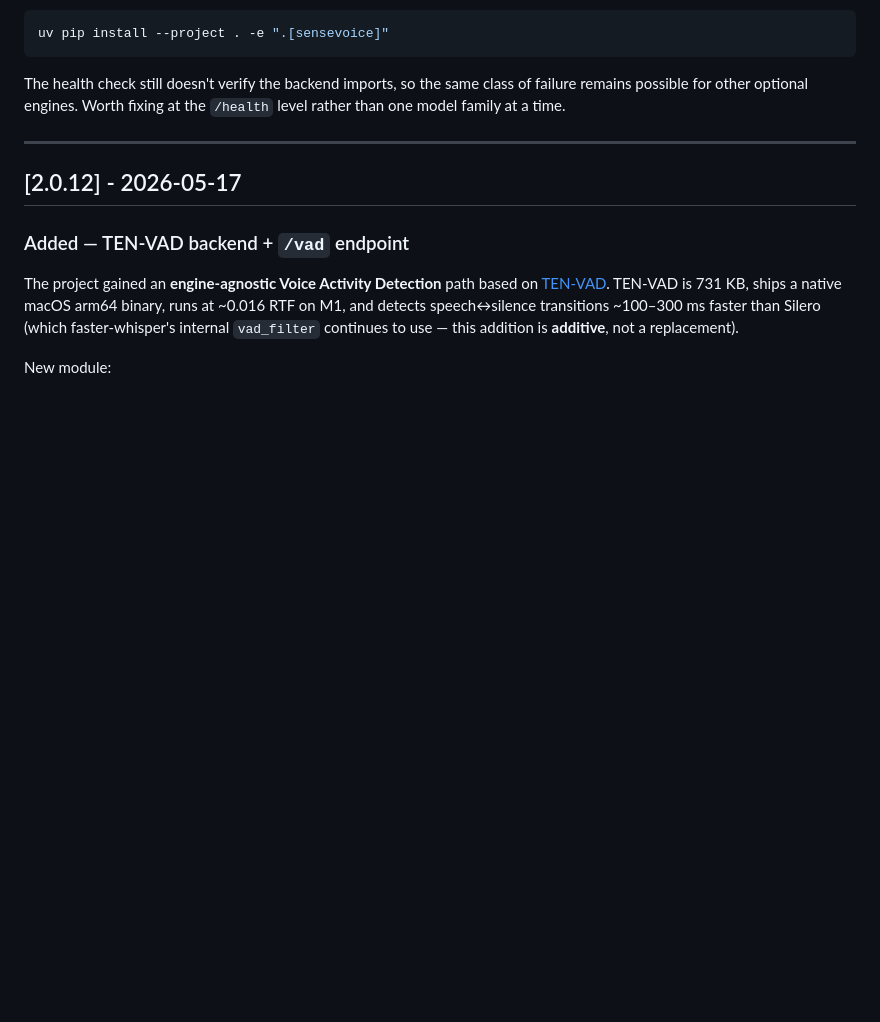
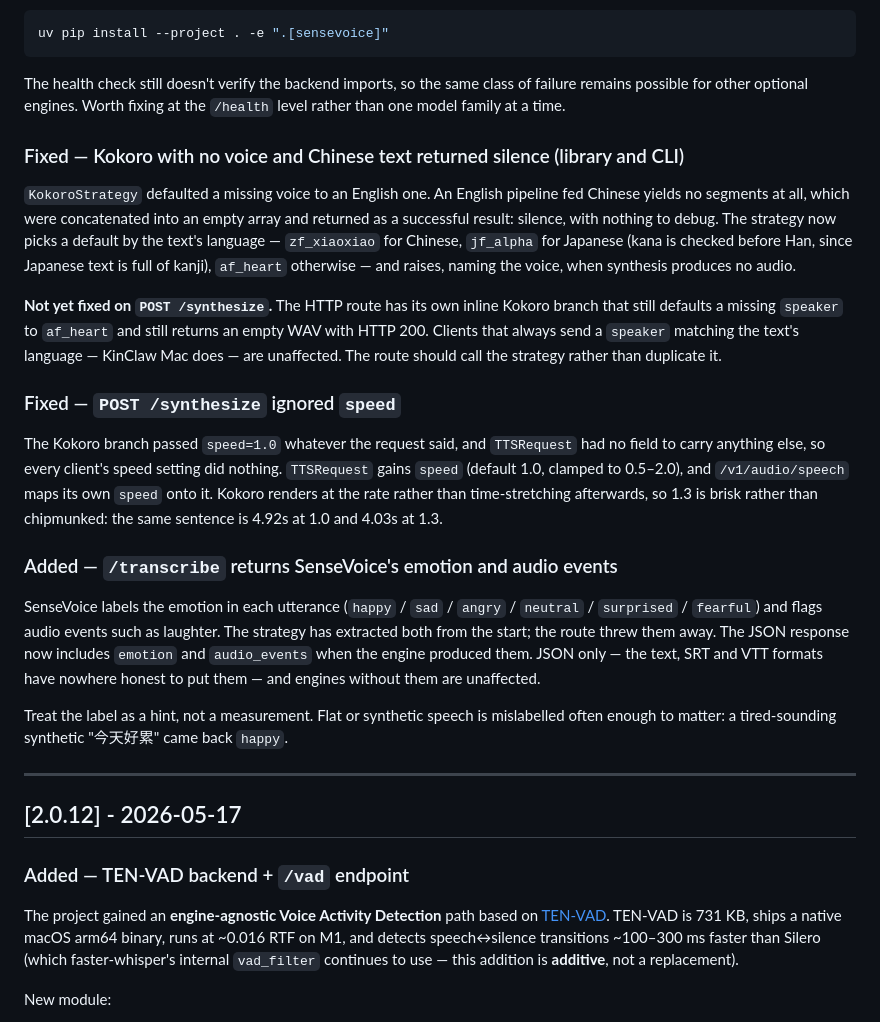
Before and after one commit to LocalKinAI/localkin-service-audio, a Markdown page: CHANGELOG.md, the part around the change. Rendered like a GitHub page; blank space fills up the shorter version.

Commit message:
docs: changelog for the Kokoro voice default, synthesize speed, and transcribe emotion
Records the three unreleased changes, and is explicit about the part
that is not done: the voice-by-language default and the raise on empty
audio landed in KokoroStrategy, which the CLI and Python API use, but
POST /synthesize has its own inline Kokoro branch that still defaults
to af_heart and still answers HTTP 200 with an empty WAV. Clients that
always send a matching speaker are unaffected; the route should call
the strategy instead of duplicating it.

README is unchanged on purpose — its "What's New" sections describe
released versions, and none of this is released.

Co-Authored-By: Claude Opus 5 <noreply@anthropic.com>

```diff
--- a/CHANGELOG.md
+++ b/CHANGELOG.md
@@ -26,6 +26,44 @@ uv pip install --project . -e ".[sensevoice]"
 The health check still doesn't verify the backend imports, so the same class of
 failure remains possible for other optional engines. Worth fixing at the
 `/health` level rather than one model family at a time.
+
+### Fixed — Kokoro with no voice and Chinese text returned silence (library and CLI)
+
+`KokoroStrategy` defaulted a missing voice to an English one. An English
+pipeline fed Chinese yields no segments at all, which were concatenated into an
+empty array and returned as a successful result: silence, with nothing to
+debug. The strategy now picks a default by the text's language — `zf_xiaoxiao`
+for Chinese, `jf_alpha` for Japanese (kana is checked before Han, since Japanese
+text is full of kanji), `af_heart` otherwise — and raises, naming the voice,
+when synthesis produces no audio.
+
+**Not yet fixed on `POST /synthesize`.** The HTTP route has its own inline
+Kokoro branch that still defaults a missing `speaker` to `af_heart` and still
+returns an empty WAV with HTTP 200. Clients that always send a `speaker`
+matching the text's language — KinClaw Mac does — are unaffected. The route
+should call the strategy rather than duplicate it.
+
+### Fixed — `POST /synthesize` ignored `speed`
+
+The Kokoro branch passed `speed=1.0` whatever the request said, and
+`TTSRequest` had no field to carry anything else, so every client's speed
+setting did nothing. `TTSRequest` gains `speed` (default 1.0, clamped to
+0.5–2.0), and `/v1/audio/speech` maps its own `speed` onto it. Kokoro renders at
+the rate rather than time-stretching afterwards, so 1.3 is brisk rather than
+chipmunked: the same sentence is 4.92s at 1.0 and 4.03s at 1.3.
+
+### Added — `/transcribe` returns SenseVoice's emotion and audio events
+
+SenseVoice labels the emotion in each utterance (`happy` / `sad` / `angry` /
+`neutral` / `surprised` / `fearful`) and flags audio events such as laughter.
+The strategy has extracted both from the start; the route threw them away. The
+JSON response now includes `emotion` and `audio_events` when the engine produced
+them. JSON only — the text, SRT and VTT formats have nowhere honest to put them
+— and engines without them are unaffected.
+
+Treat the label as a hint, not a measurement. Flat or synthetic speech is
+mislabelled often enough to matter: a tired-sounding synthetic "今天好累"
+came back `happy`.
 
 ---
 
```
